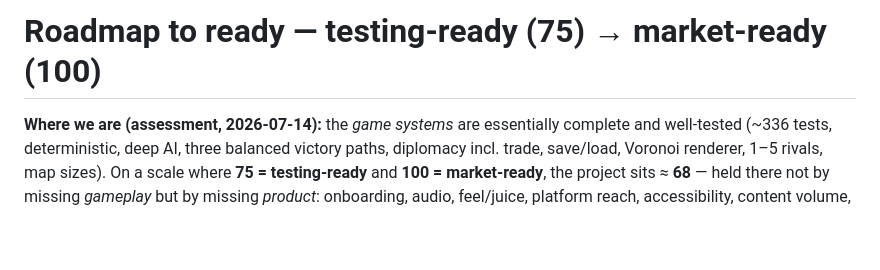
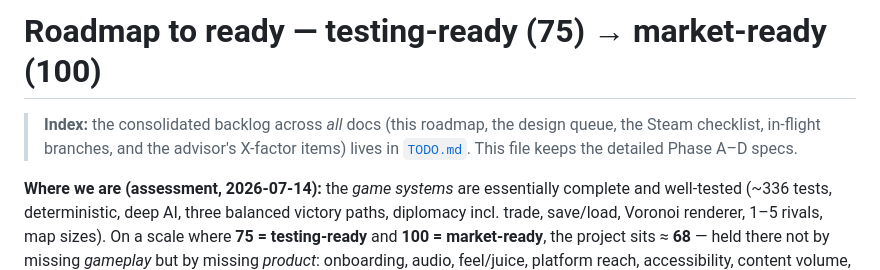
Before and after one commit to Tervise6de/Gaime2, a Markdown page: docs/roadmap-to-ready.md, the part around the change. Rendered like a GitHub page; blank space fills up the shorter version.

```diff
--- a/docs/roadmap-to-ready.md
+++ b/docs/roadmap-to-ready.md
@@ -1,4 +1,9 @@
 # Roadmap to ready — testing-ready (75) → market-ready (100)
+
+> **Index:** the consolidated backlog across *all* docs (this roadmap, the
+> design queue, the Steam checklist, in-flight branches, and the advisor's
+> X-factor items) lives in [`TODO.md`](TODO.md). This file keeps the detailed
+> Phase A–D specs.
 
 **Where we are (assessment, 2026-07-14):** the *game systems* are essentially
 complete and well-tested (~336 tests, deterministic, deep AI, three balanced
```
Also changed, not shown: docs/TODO.md (added, +143 -0 lines), docs/game-design.md (+15 -6 lines).
